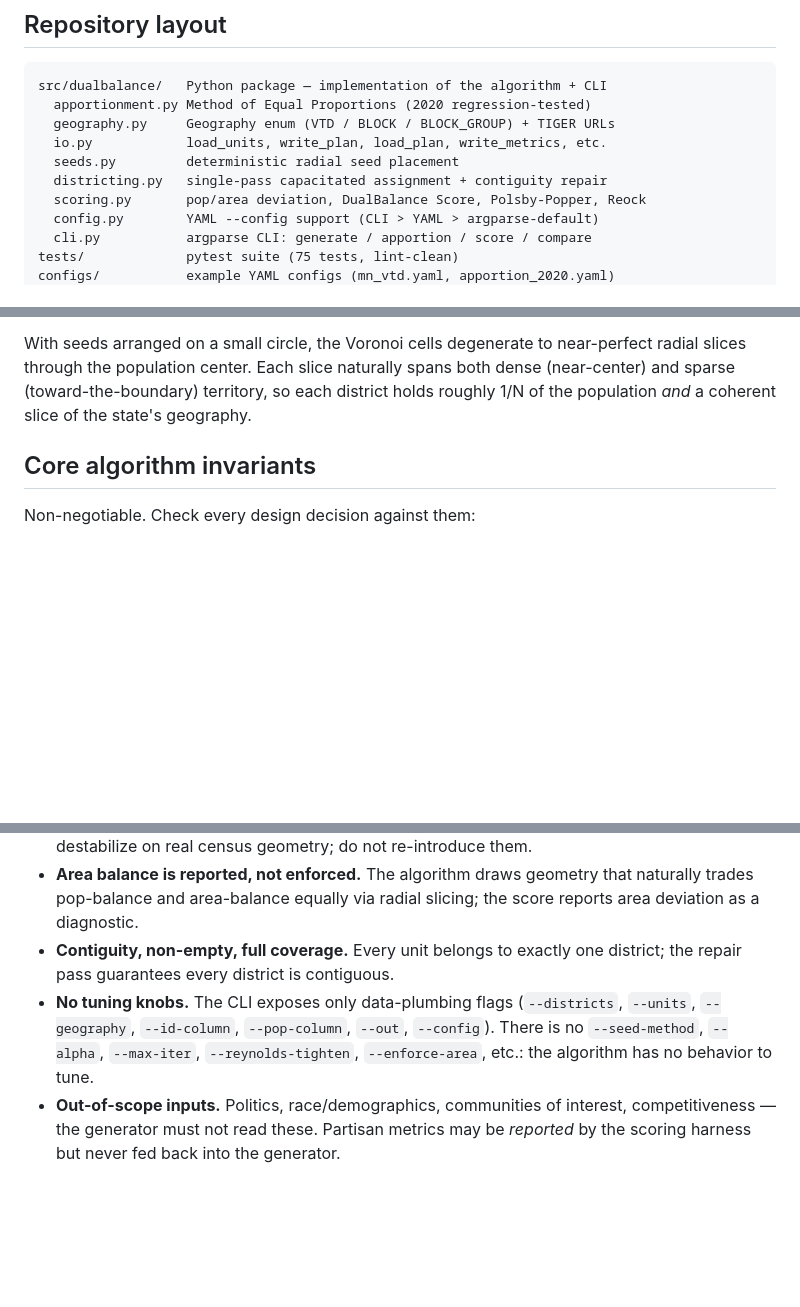
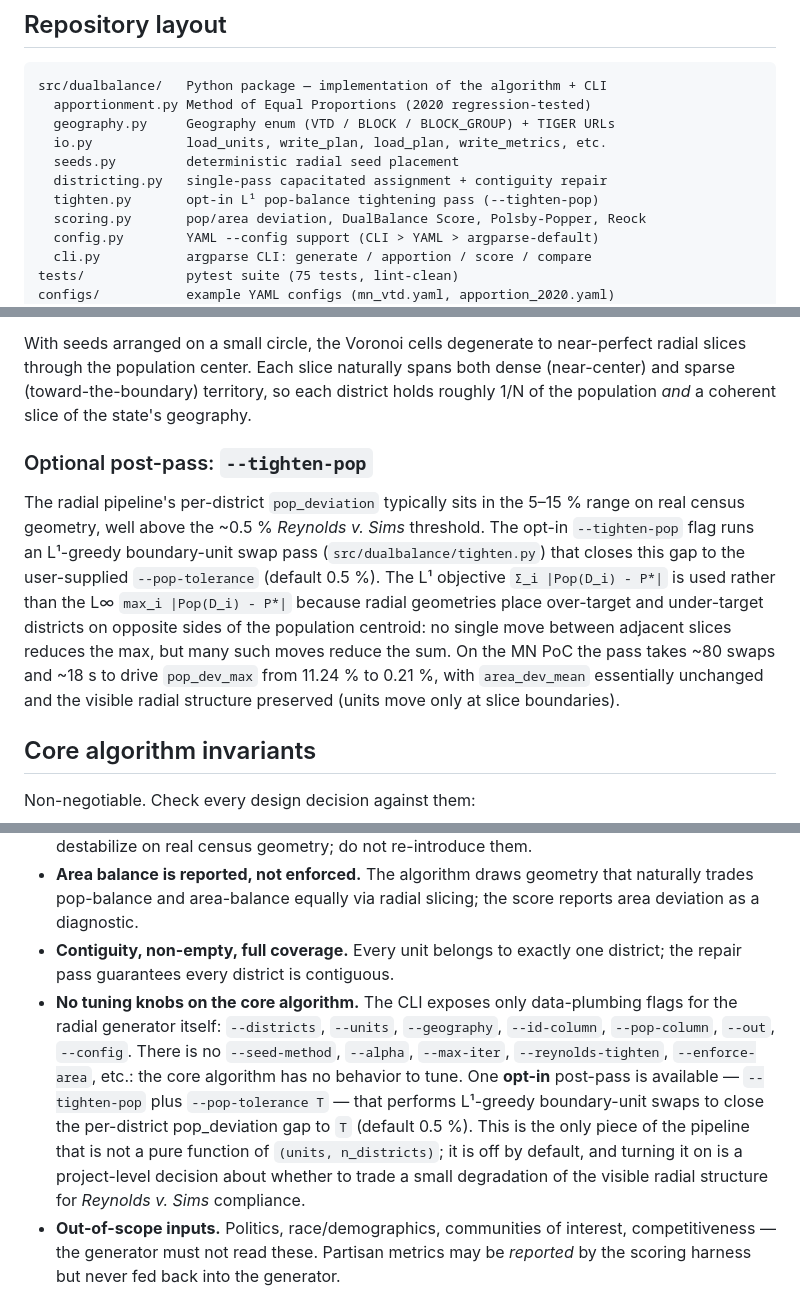
Before and after one commit to Steven-N-Hart/DualBalanceDistricting, a Markdown page: CLAUDE.md, 3 parts joined by grey strips. GitHub-like rendering; blank space fills up the shorter version.

```diff
--- a/CLAUDE.md
+++ b/CLAUDE.md
@@ -11,6 +11,7 @@ src/dualbalance/   Python package — implementation of the algorithm + CLI
   io.py            load_units, write_plan, load_plan, write_metrics, etc.
   seeds.py         deterministic radial seed placement
   districting.py   single-pass capacitated assignment + contiguity repair
+  tighten.py       opt-in L¹ pop-balance tightening pass (--tighten-pop)
   scoring.py       pop/area deviation, DualBalance Score, Polsby-Popper, Reock
   config.py        YAML --config support (CLI > YAML > argparse-default)
   cli.py           argparse CLI: generate / apportion / score / compare
@@ -67,6 +68,10 @@ A deterministic, single-pass pipeline. No iteration, no tuning weights, no post-
 
 With seeds arranged on a small circle, the Voronoi cells degenerate to near-perfect radial slices through the population center. Each slice naturally spans both dense (near-center) and sparse (toward-the-boundary) territory, so each district holds roughly 1/N of the population *and* a coherent slice of the state's geography.
 
+### Optional post-pass: `--tighten-pop`
+
+The radial pipeline's per-district `pop_deviation` typically sits in the 5–15 % range on real census geometry, well above the ~0.5 % *Reynolds v. Sims* threshold. The opt-in `--tighten-pop` flag runs an L¹-greedy boundary-unit swap pass (`src/dualbalance/tighten.py`) that closes this gap to the user-supplied `--pop-tolerance` (default 0.5 %). The L¹ objective `Σ_i |Pop(D_i) - P*|` is used rather than the L∞ `max_i |Pop(D_i) - P*|` because radial geometries place over-target and under-target districts on opposite sides of the population centroid: no single move between adjacent slices reduces the max, but many such moves reduce the sum. On the MN PoC the pass takes ~80 swaps and ~18 s to drive `pop_dev_max` from 11.24 % to 0.21 %, with `area_dev_mean` essentially unchanged and the visible radial structure preserved (units move only at slice boundaries).
+
 ## Core algorithm invariants
 
 Non-negotiable. Check every design decision against them:
@@ -76,7 +81,7 @@ Non-negotiable. Check every design decision against them:
 - **Population balance is a hard cap.** Each district receives at most `P* = total_population / N` (a capacitated transportation step in the lineage of Hess-style models). Soft penalty forms destabilize on real census geometry; do not re-introduce them.
 - **Area balance is reported, not enforced.** The algorithm draws geometry that naturally trades pop-balance and area-balance equally via radial slicing; the score reports area deviation as a diagnostic.
 - **Contiguity, non-empty, full coverage.** Every unit belongs to exactly one district; the repair pass guarantees every district is contiguous.
-- **No tuning knobs.** The CLI exposes only data-plumbing flags (`--districts`, `--units`, `--geography`, `--id-column`, `--pop-column`, `--out`, `--config`). There is no `--seed-method`, `--alpha`, `--max-iter`, `--reynolds-tighten`, `--enforce-area`, etc.: the algorithm has no behavior to tune.
+- **No tuning knobs on the core algorithm.** The CLI exposes only data-plumbing flags for the radial generator itself: `--districts`, `--units`, `--geography`, `--id-column`, `--pop-column`, `--out`, `--config`. There is no `--seed-method`, `--alpha`, `--max-iter`, `--reynolds-tighten`, `--enforce-area`, etc.: the core algorithm has no behavior to tune. One **opt-in** post-pass is available — `--tighten-pop` plus `--pop-tolerance T` — that performs L¹-greedy boundary-unit swaps to close the per-district pop_deviation gap to `T` (default 0.5 %). This is the only piece of the pipeline that is not a pure function of `(units, n_districts)`; it is off by default, and turning it on is a project-level decision about whether to trade a small degradation of the visible radial structure for *Reynolds v. Sims* compliance.
 - **Out-of-scope inputs.** Politics, race/demographics, communities of interest, competitiveness — the generator must not read these. Partisan metrics may be *reported* by the scoring harness but never fed back into the generator.
 
 ## Objective function
```
Also changed, not shown: README.md (+20 -5 lines), docs/mn-poc-walkthrough.md (+35 -3 lines), docs/figures/mn_radial_with_tighten.png (added), 6 other files.
